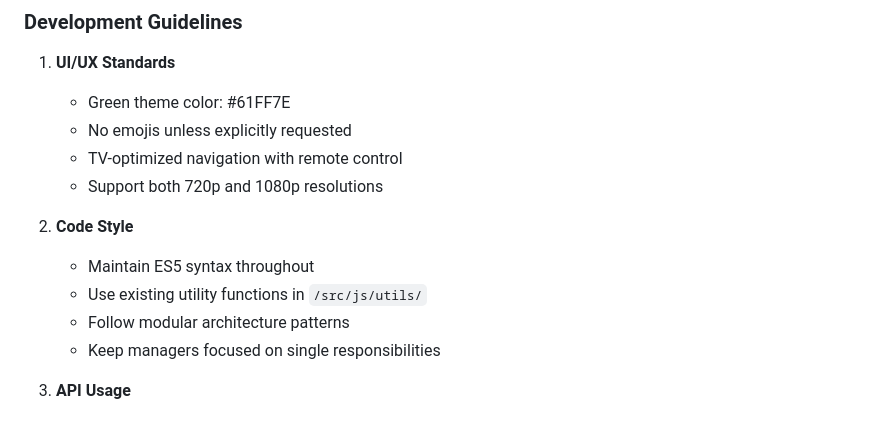
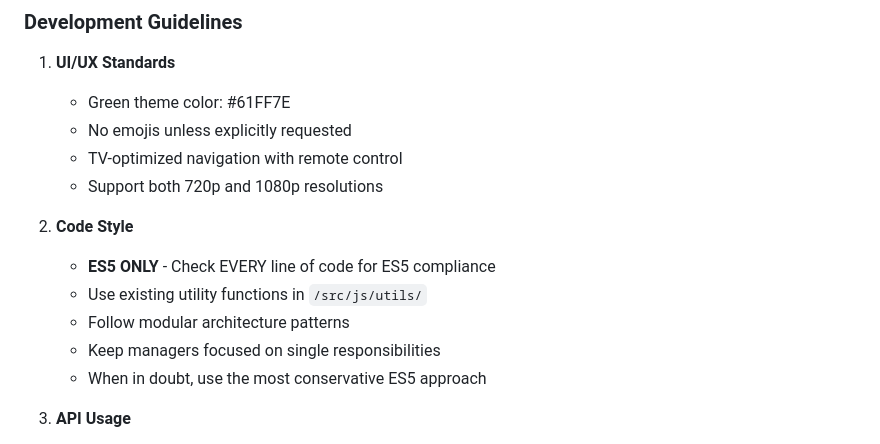
Before and after one commit to Mnemosyn1154/chzzk4tv4, a Markdown page: CLAUDE.md, the part around one of its changes. GitHub-like rendering.

```diff
--- a/CLAUDE.md
+++ b/CLAUDE.md
@@ -100,10 +140,11 @@ Note: There are no build/lint/test scripts defined. The app runs directly withou
    - Support both 720p and 1080p resolutions
 
 2. **Code Style**
-   - Maintain ES5 syntax throughout
+   - **ES5 ONLY** - Check EVERY line of code for ES5 compliance
    - Use existing utility functions in `/src/js/utils/`
    - Follow modular architecture patterns
    - Keep managers focused on single responsibilities
+   - When in doubt, use the most conservative ES5 approach
 
 3. **API Usage**
    - Refer to `chzzk_api_guide.md` for endpoint documentation
```
Also changed, not shown: other parts of CLAUDE.md (+48 -8 lines).
